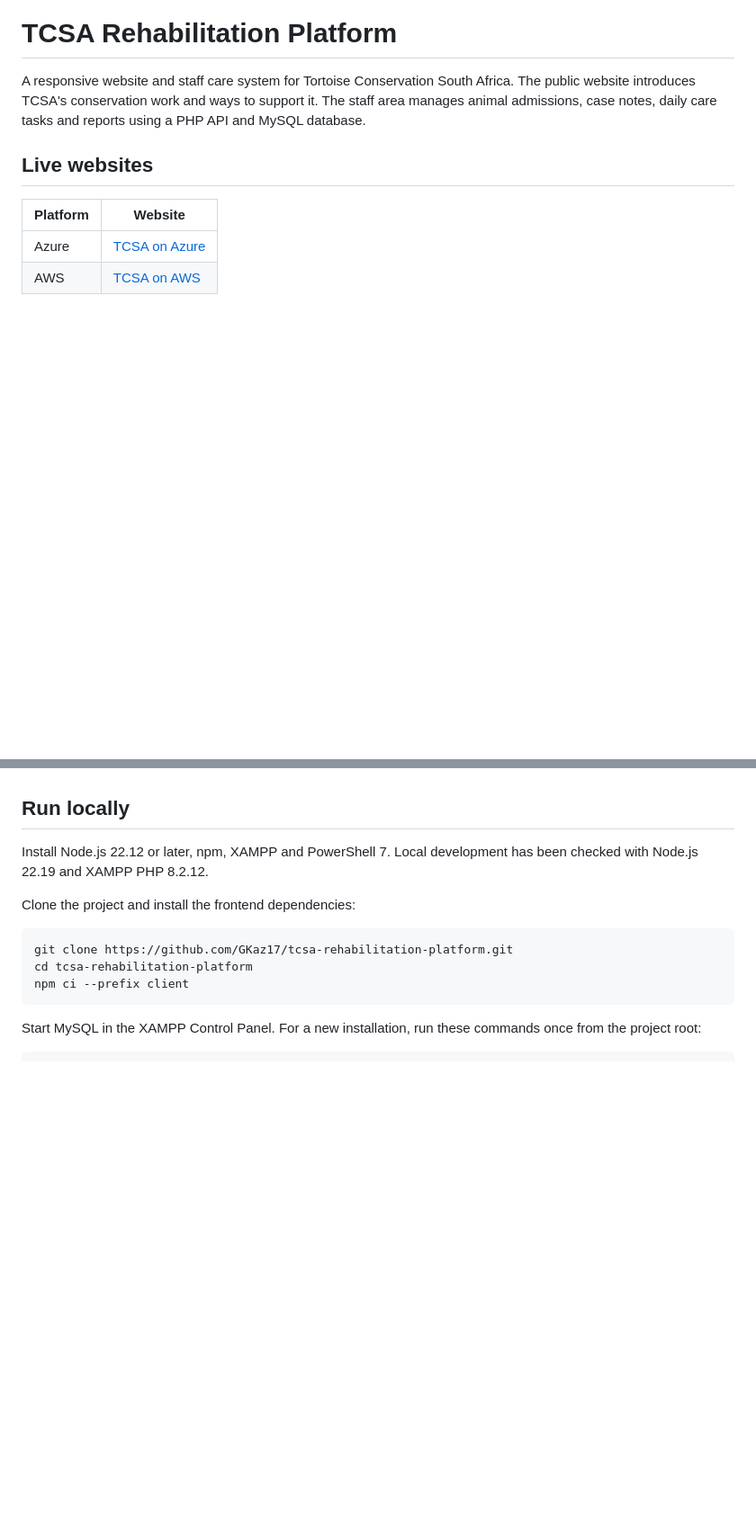
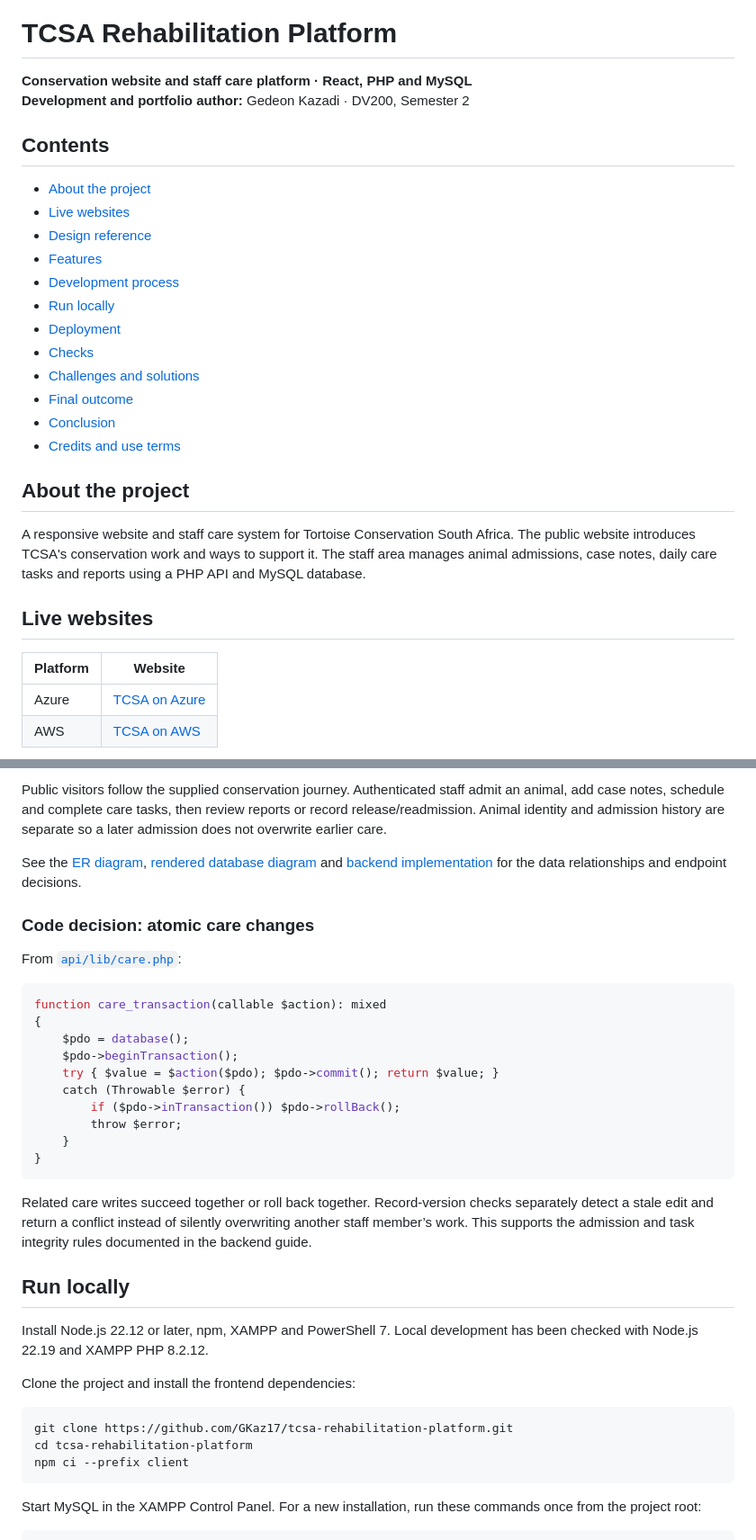
Before and after one commit to GKaz17/tcsa-rehabilitation-platform, a Markdown page: README.md, 2 parts joined by grey strips. Shown at 90% size. Rendered like a GitHub page; blank space fills up the shorter version.

````diff
--- a/README.md
+++ b/README.md
@@ -1,4 +3,24 @@
 # TCSA Rehabilitation Platform
+
+**Conservation website and staff care platform · React, PHP and MySQL**<br>
+**Development and portfolio author:** Gedeon Kazadi · DV200, Semester 2
+
+## Contents
+
+- [About the project](#about-the-project)
+- [Live websites](#live-websites)
+- [Design reference](#design-reference)
+- [Features](#features)
+- [Development process](#development-process)
+- [Run locally](#run-locally)
+- [Deployment](#deployment)
+- [Checks](#checks)
+- [Challenges and solutions](#challenges-and-solutions)
+- [Final outcome](#final-outcome)
+- [Conclusion](#conclusion)
+- [Credits and use terms](#credits-and-use-terms)
+
+## About the project
 
 A responsive website and staff care system for Tortoise Conservation South
 Africa. The public website introduces TCSA's conservation work and ways to
@@ -74,3 +120,25 @@ on the server and are never included in the frontend build.
+Public visitors follow the supplied conservation journey. Authenticated staff admit an animal, add case notes, schedule and complete care tasks, then review reports or record release/readmission. Animal identity and admission history are separate so a later admission does not overwrite earlier care.
+
+See the [ER diagram](docs/DATABASE_ER_DIAGRAM.md), [rendered database diagram](docs/diagrams/tcsa-er-diagram.png) and [backend implementation](docs/BACKEND_IMPLEMENTATION.md) for the data relationships and endpoint decisions.
+
+### Code decision: atomic care changes
+
+From [`api/lib/care.php`](api/lib/care.php):
+
+```php
+function care_transaction(callable $action): mixed
+{
+    $pdo = database();
+    $pdo->beginTransaction();
+    try { $value = $action($pdo); $pdo->commit(); return $value; }
+    catch (Throwable $error) {
+        if ($pdo->inTransaction()) $pdo->rollBack();
+        throw $error;
+    }
+}
+```
+
+Related care writes succeed together or roll back together. Record-version checks separately detect a stale edit and return a conflict instead of silently overwriting another staff member’s work. This supports the admission and task integrity rules documented in the backend guide.
 
 ## Run locally
 
````
Also changed, not shown: other parts of README.md (+48 -0 lines), docs/images/public-website.png (added), docs/images/staff-reports.jpg (added).
